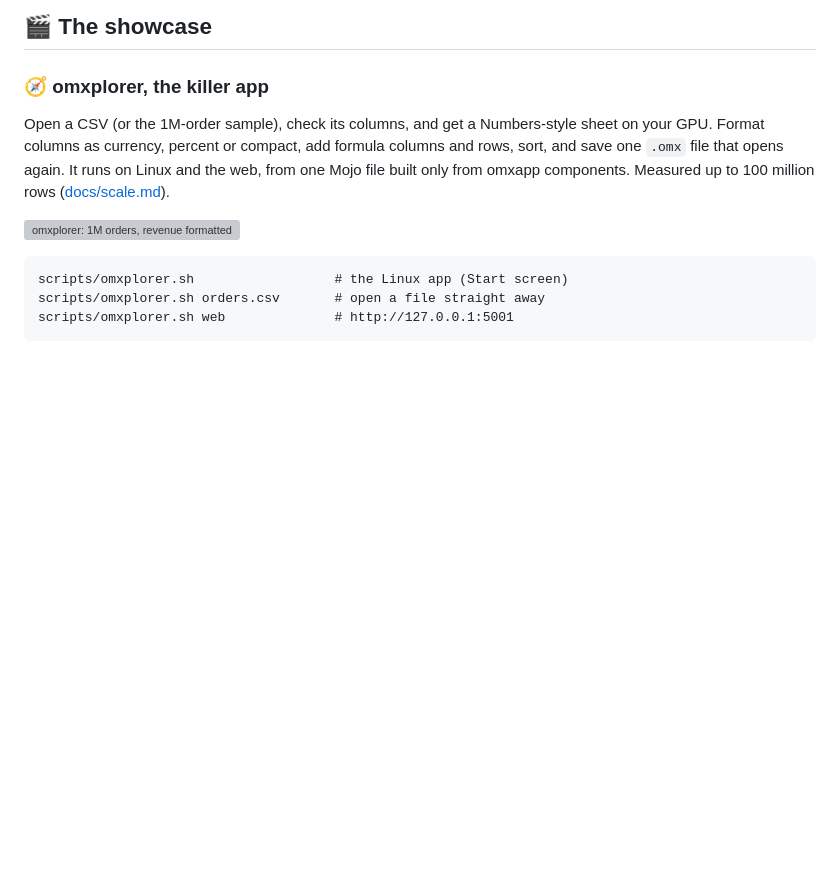
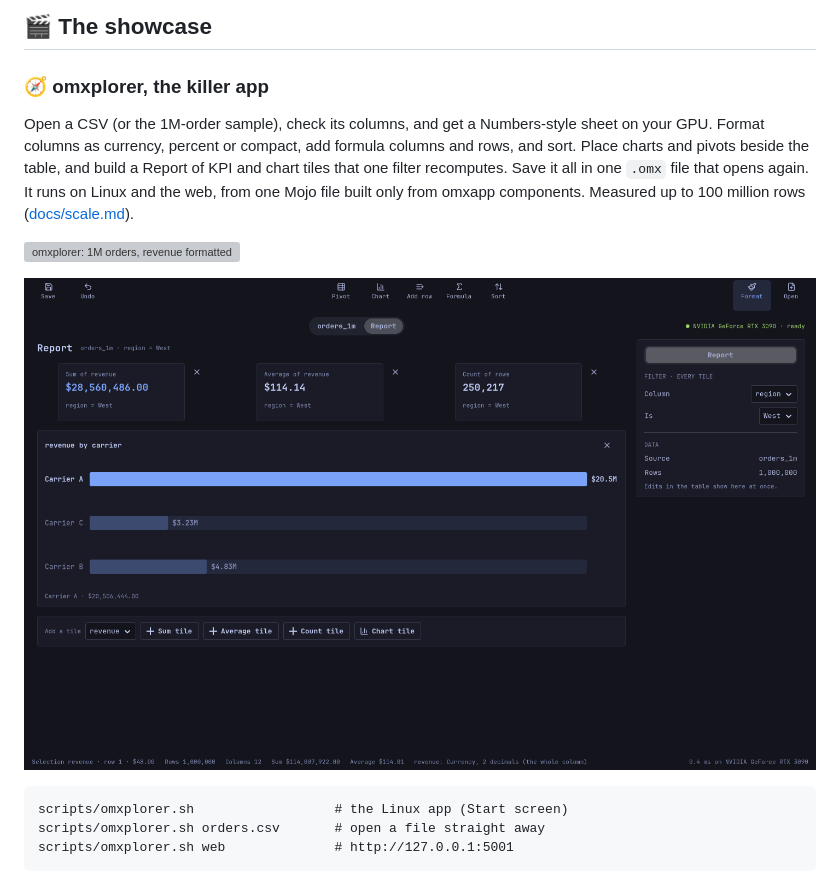
Before and after one commit to abhisheksreesaila/mxapp, a Markdown page: README.md, the part around the change. Drawn GitHub-style; pictures changed too: docs/img/omxplorer-report.png (added); blank space fills up the shorter version; grey boxes are pictures that could not be loaded.

````diff
--- a/README.md
+++ b/README.md
@@ -20,9 +20,11 @@
 ## 🎬 The showcase
 
 ### 🧭 omxplorer, the killer app
-Open a CSV (or the 1M-order sample), check its columns, and get a Numbers-style sheet on your GPU. Format columns as currency, percent or compact, add formula columns and rows, sort, and save one `.omx` file that opens again. It runs on Linux and the web, from one Mojo file built only from omxapp components. Measured up to 100 million rows ([docs/scale.md](docs/scale.md)).
+Open a CSV (or the 1M-order sample), check its columns, and get a Numbers-style sheet on your GPU. Format columns as currency, percent or compact, add formula columns and rows, and sort. Place charts and pivots beside the table, and build a Report of KPI and chart tiles that one filter recomputes. Save it all in one `.omx` file that opens again. It runs on Linux and the web, from one Mojo file built only from omxapp components. Measured up to 100 million rows ([docs/scale.md](docs/scale.md)).
 
 ![omxplorer: 1M orders, revenue formatted as currency, the format inspector, totals on the GPU](docs/img/omxplorer-sheet.png)
+
+![omxplorer's Report: KPI tiles and a chart tile, filtered to West](docs/img/omxplorer-report.png)
 
 ```
 scripts/omxplorer.sh                  # the Linux app (Start screen)
````
Also changed, not shown: EXPERIMENTS.md (+27 -0 lines), docs/report.md (+22 -32 lines), docs/img/omxplorer-chart.png (added), docs/img/omxplorer-pivot.png (added), 3 other files.
